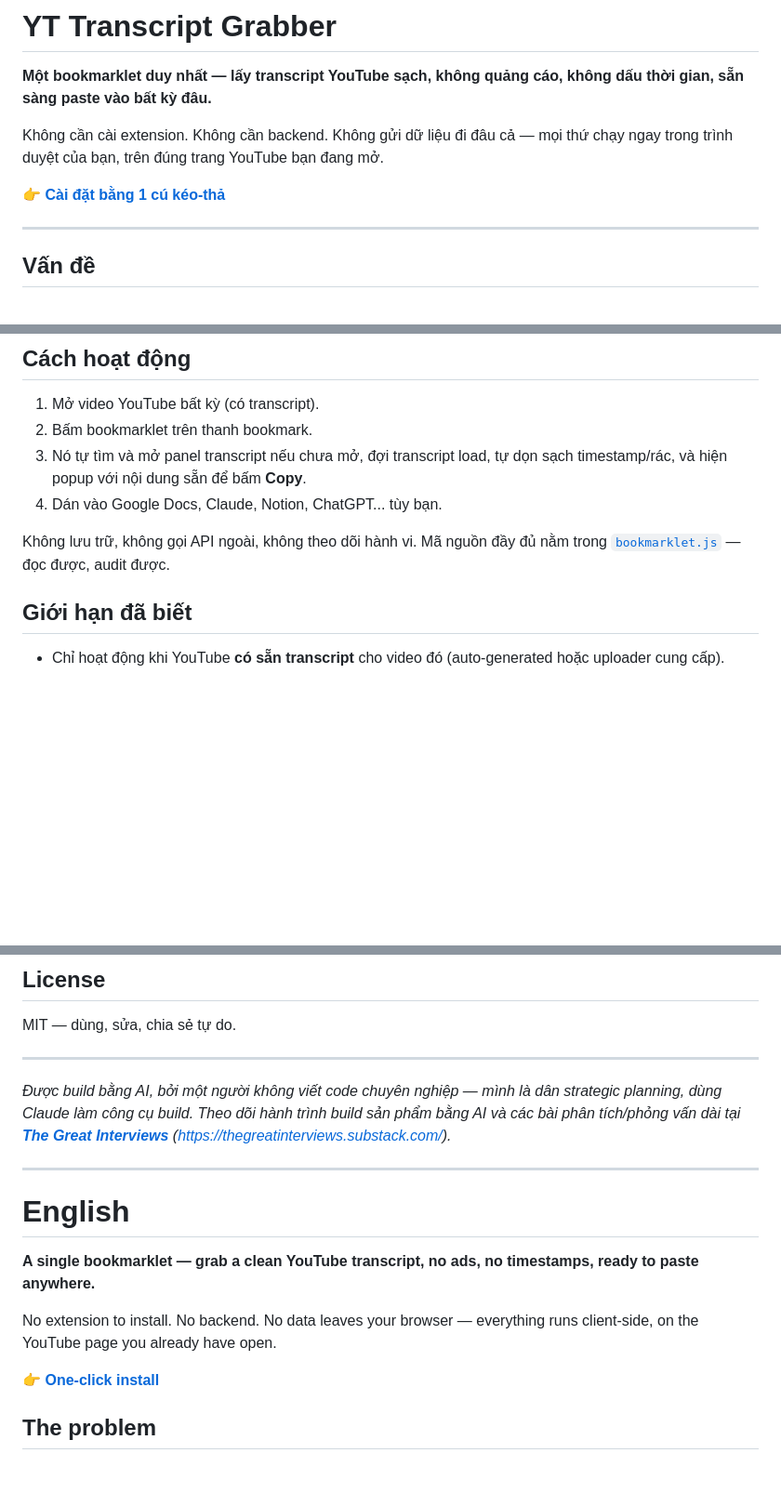
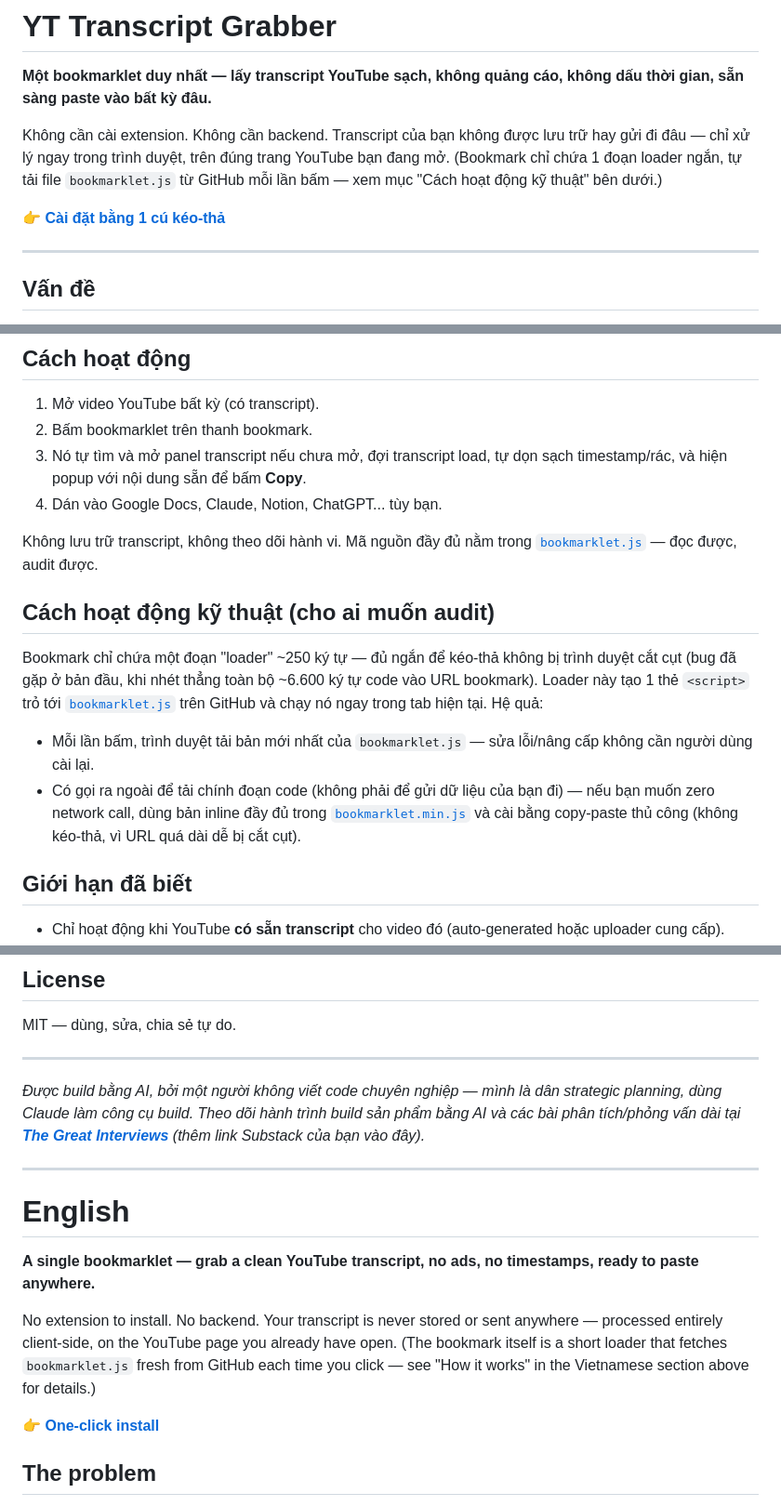
Before and after one commit to tinlh2407-netizen/yt-transcript-bookmarklet, a Markdown page: README.md, 3 parts joined by grey strips. Shown at 93% size. Rendered like a GitHub page; blank space fills up the shorter version.

```diff
--- a/README.md
+++ b/README.md
@@ -2,5 +2,5 @@
 
 **Một bookmarklet duy nhất — lấy transcript YouTube sạch, không quảng cáo, không dấu thời gian, sẵn sàng paste vào bất kỳ đâu.**
 
-Không cần cài extension. Không cần backend. Không gửi dữ liệu đi đâu cả — mọi thứ chạy ngay trong trình duyệt của bạn, trên đúng trang YouTube bạn đang mở.
+Không cần cài extension. Không cần backend. Transcript của bạn không được lưu trữ hay gửi đi đâu — chỉ xử lý ngay trong trình duyệt, trên đúng trang YouTube bạn đang mở. (Bookmark chỉ chứa 1 đoạn loader ngắn, tự tải file `bookmarklet.js` từ GitHub mỗi lần bấm — xem mục "Cách hoạt động kỹ thuật" bên dưới.)
 
@@ -19,7 +19,14 @@ YouTube có transcript, nhưng lấy nó ra dùng lại rất phiền: phải m
 3. Nó tự tìm và mở panel transcript nếu chưa mở, đợi transcript load, tự dọn sạch timestamp/rác, và hiện popup với nội dung sẵn để bấm **Copy**.
 4. Dán vào Google Docs, Claude, Notion, ChatGPT... tùy bạn.
 
-Không lưu trữ, không gọi API ngoài, không theo dõi hành vi. Mã nguồn đầy đủ nằm trong [`bookmarklet.js`](./bookmarklet.js) — đọc được, audit được.
+Không lưu trữ transcript, không theo dõi hành vi. Mã nguồn đầy đủ nằm trong [`bookmarklet.js`](./bookmarklet.js) — đọc được, audit được.
+
+## Cách hoạt động kỹ thuật (cho ai muốn audit)
+
+Bookmark chỉ chứa một đoạn "loader" ~250 ký tự — đủ ngắn để kéo-thả không bị trình duyệt cắt cụt (bug đã gặp ở bản đầu, khi nhét thẳng toàn bộ ~6.600 ký tự code vào URL bookmark). Loader này tạo 1 thẻ `<script>` trỏ tới [`bookmarklet.js`](./bookmarklet.js) trên GitHub và chạy nó ngay trong tab hiện tại. Hệ quả:
+
+- Mỗi lần bấm, trình duyệt tải bản mới nhất của `bookmarklet.js` — sửa lỗi/nâng cấp không cần người dùng cài lại.
+- Có gọi ra ngoài để tải chính đoạn code (không phải để gửi dữ liệu của bạn đi) — nếu bạn muốn zero network call, dùng bản inline đầy đủ trong [`bookmarklet.min.js`](./bookmarklet.min.js) và cài bằng copy-paste thủ công (không kéo-thả, vì URL quá dài dễ bị cắt cụt).
 
 ## Giới hạn đã biết
 
@@ -39,7 +46,7 @@ MIT — dùng, sửa, chia sẻ tự do.
 
 ---
 
-*Được build bằng AI, bởi một người không viết code chuyên nghiệp — mình là dân strategic planning, dùng Claude làm công cụ build. Theo dõi hành trình build sản phẩm bằng AI và các bài phân tích/phỏng vấn dài tại **[The Great Interviews](https://thegreatinterviews.substack.com/)** (https://thegreatinterviews.substack.com/).*
+*Được build bằng AI, bởi một người không viết code chuyên nghiệp — mình là dân strategic planning, dùng Claude làm công cụ build. Theo dõi hành trình build sản phẩm bằng AI và các bài phân tích/phỏng vấn dài tại **[The Great Interviews](https://thegreatinterviews.substack.com/)** (thêm link Substack của bạn vào đây).*
 
 ---
 
@@ -47,5 +54,5 @@ MIT — dùng, sửa, chia sẻ tự do.
 
 **A single bookmarklet — grab a clean YouTube transcript, no ads, no timestamps, ready to paste anywhere.**
 
-No extension to install. No backend. No data leaves your browser — everything runs client-side, on the YouTube page you already have open.
+No extension to install. No backend. Your transcript is never stored or sent anywhere — processed entirely client-side, on the YouTube page you already have open. (The bookmark itself is a short loader that fetches `bookmarklet.js` fresh from GitHub each time you click — see "How it works" in the Vietnamese section above for details.)
 
```
Also changed, not shown: other parts of README.md (+3 -3 lines).
